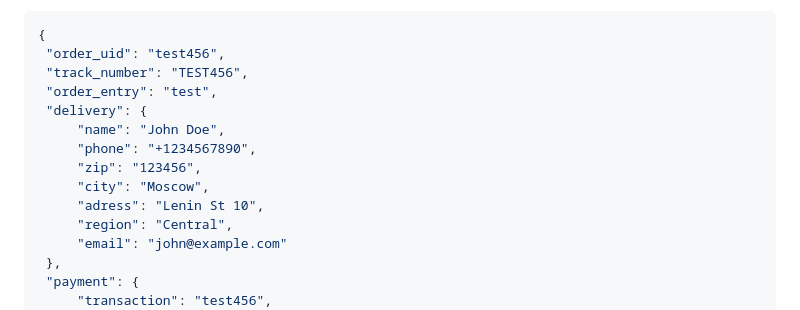
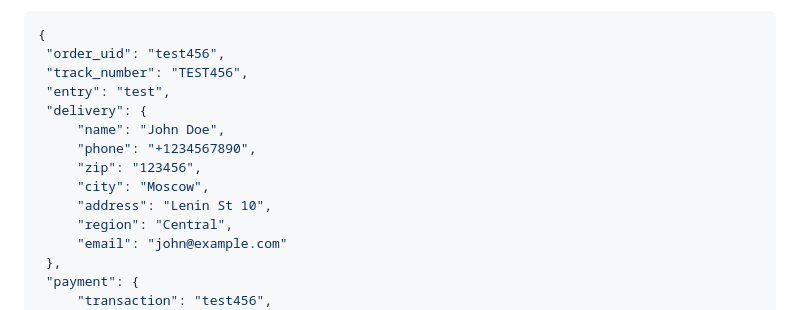
Before and after one commit to ekkapX/order_service, a Markdown page: README.md, the part around the change. Drawn GitHub-style.

Commit message:
docs: upd test

```diff
--- a/README.md
+++ b/README.md
@@ -68,13 +68,13 @@ L0 — это система обработки заказов, написанн
    {
     "order_uid": "test456",
     "track_number": "TEST456",
-    "order_entry": "test",
+    "entry": "test",
     "delivery": {
         "name": "John Doe",
         "phone": "+1234567890",
         "zip": "123456",
         "city": "Moscow",
-        "adress": "Lenin St 10",
+        "address": "Lenin St 10",
         "region": "Central",
         "email": "john@example.com"
     },
```
